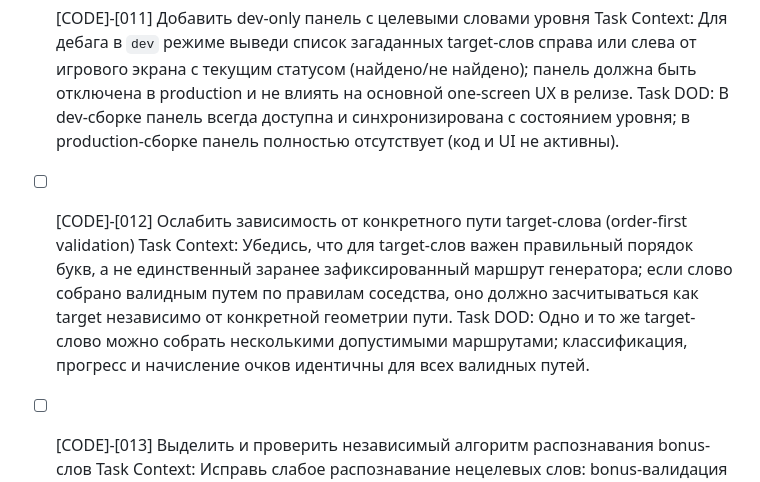
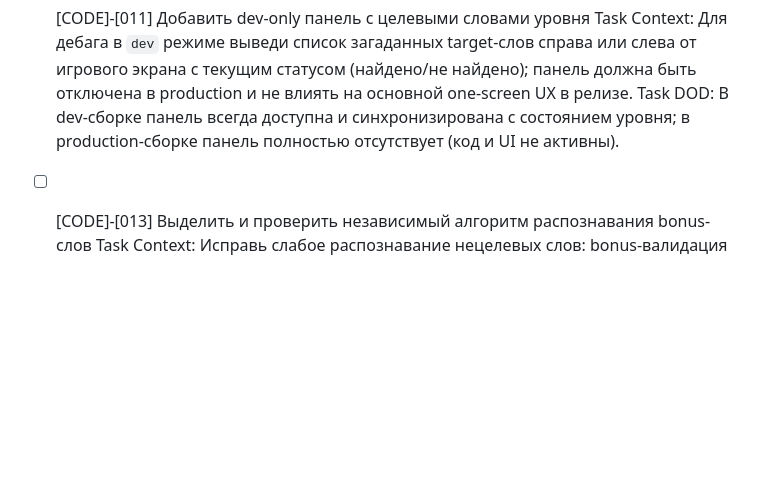
Before and after one commit to m4ps/soberi-slova, a Markdown page: BACKLOG.md, the part around the change. GitHub-like rendering; blank space fills up the shorter version.

Commit message:
[BACKLOG] task removed

```diff
--- a/BACKLOG.md
+++ b/BACKLOG.md
@@ -131,10 +131,6 @@ Task DOD: На реальных и тестовых жестах диагона
 - [x] [CODE]-[011] Добавить dev-only панель с целевыми словами уровня
 Task Context: Для дебага в `dev` режиме выведи список загаданных target-слов справа или слева от игрового экрана с текущим статусом (найдено/не найдено); панель должна быть отключена в production и не влиять на основной one-screen UX в релизе.
 Task DOD: В dev-сборке панель всегда доступна и синхронизирована с состоянием уровня; в production-сборке панель полностью отсутствует (код и UI не активны).
-
-- [ ] [CODE]-[012] Ослабить зависимость от конкретного пути target-слова (order-first validation)
-Task Context: Убедись, что для target-слов важен правильный порядок букв, а не единственный заранее зафиксированный маршрут генератора; если слово собрано валидным путем по правилам соседства, оно должно засчитываться как target независимо от конкретной геометрии пути.
-Task DOD: Одно и то же target-слово можно собрать несколькими допустимыми маршрутами; классификация, прогресс и начисление очков идентичны для всех валидных путей.
 
 - [ ] [CODE]-[013] Выделить и проверить независимый алгоритм распознавания bonus-слов
 Task Context: Исправь слабое распознавание нецелевых слов: bonus-валидация должна работать независимо от алгоритма генерации уровня и target-набора; используй отдельный словарный lookup/индекс для проверки существования слова и корректной классификации `bonus`.
```
